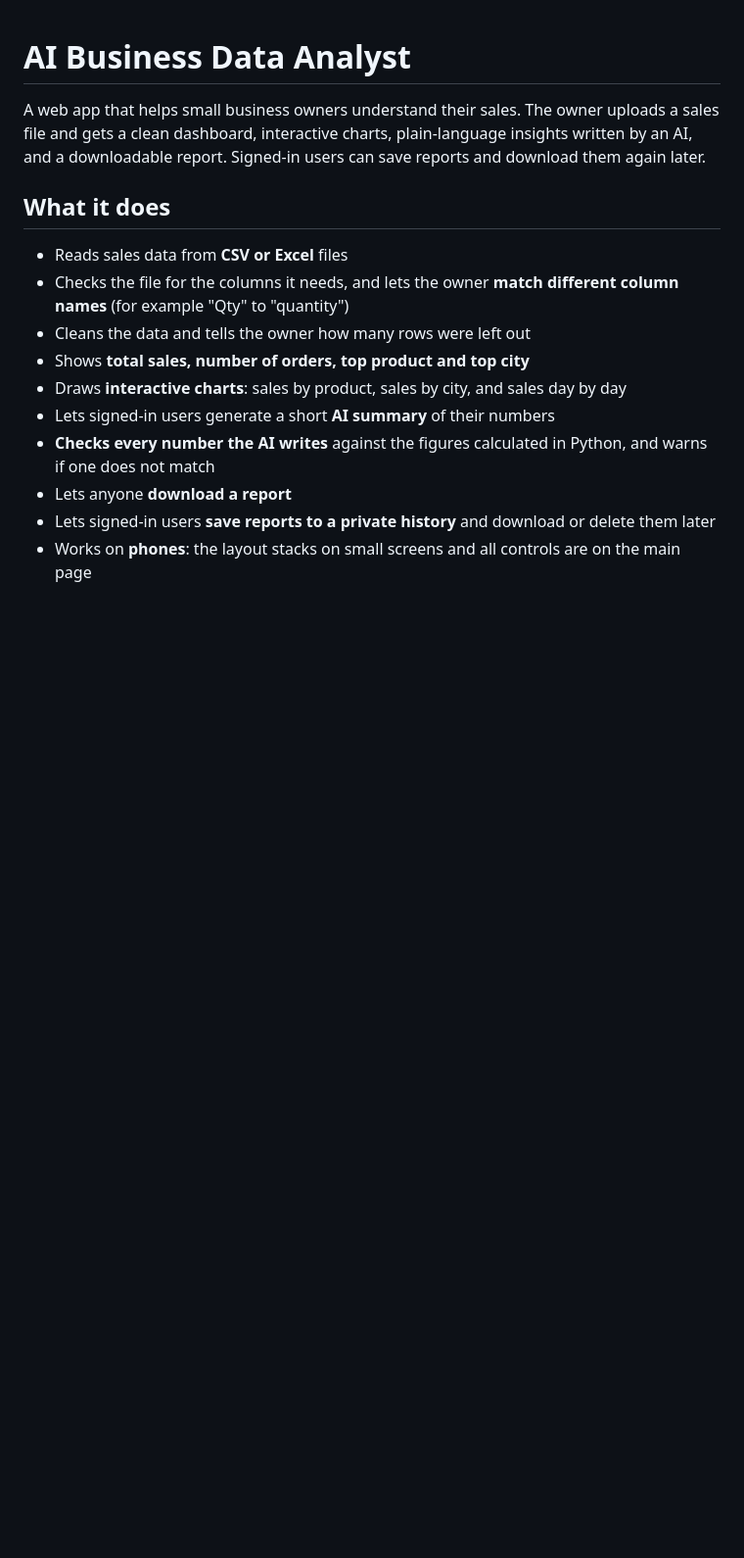
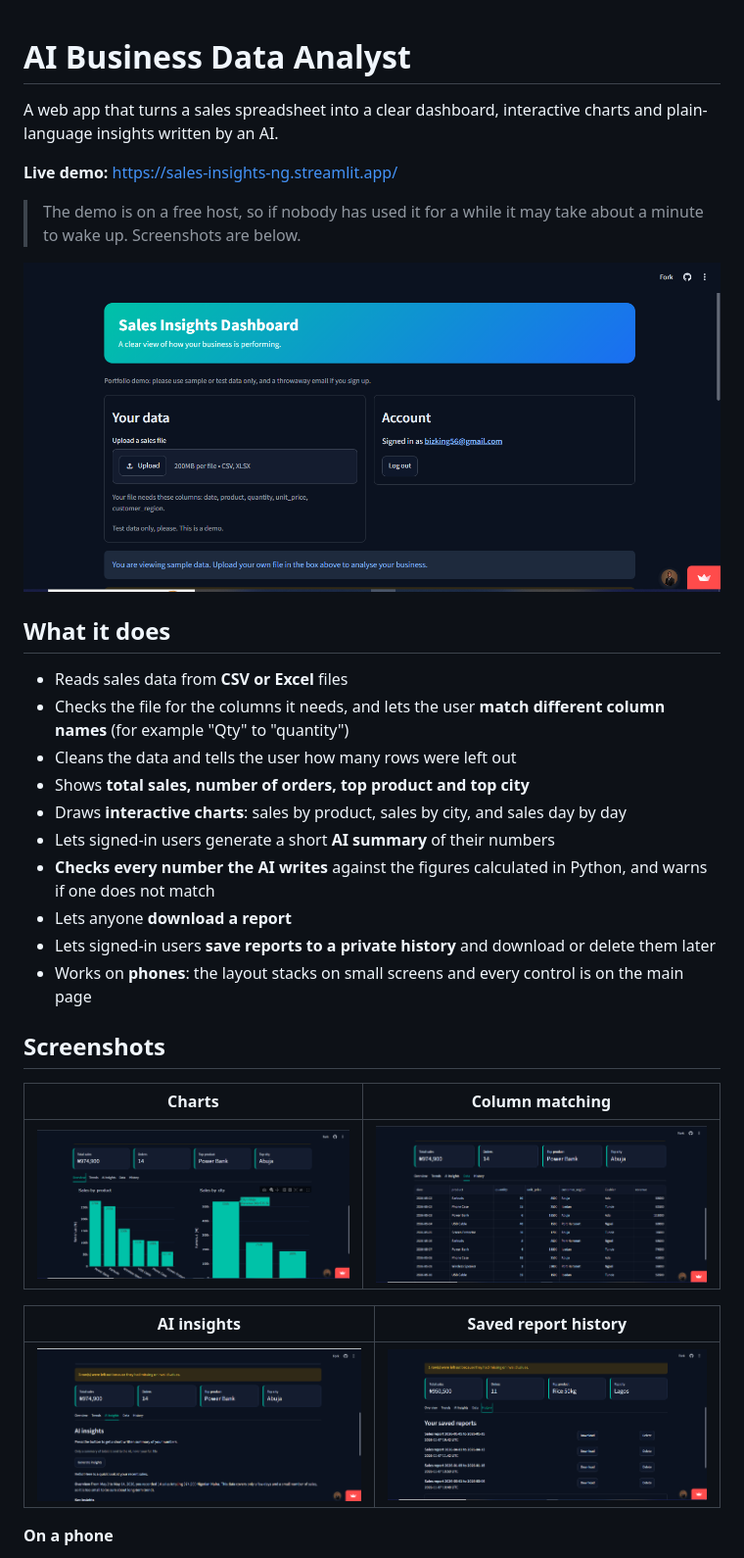
Before and after one commit to Emmanuelsun/ai-business-analyst, a Markdown page: README.md, the part around one of its changes. Shown at 98% size. Drawn GitHub-style; pictures changed too: screenshots/ai-insights.png (added), screenshots/charts.png (added), screenshots/column-matching.png (added); blank space fills up the shorter version.

Commit message:
Update README with live link, screenshots and how it works

```diff
--- a/README.md
+++ b/README.md
@@ -1,16 +1,35 @@
 # AI Business Data Analyst
 
-A web app that helps small business owners understand their sales. The owner uploads a sales file and gets a clean dashboard, interactive charts, plain-language insights written by an AI, and a downloadable report. Signed-in users can save reports and download them again later.
+A web app that turns a sales spreadsheet into a clear dashboard, interactive charts and plain-language insights written by an AI.
+
+**Live demo:** https://sales-insights-ng.streamlit.app/
+
+> The demo is on a free host, so if nobody has used it for a while it may take about a minute to wake up. Screenshots are below.
+
+![Dashboard](screenshots/dashboard.png)
 
 ## What it does
 
 - Reads sales data from **CSV or Excel** files
-- Checks the file for the columns it needs, and lets the owner **match different column names** (for example "Qty" to "quantity")
-- Cleans the data and tells the owner how many rows were left out
+- Checks the file for the columns it needs, and lets the user **match different column names** (for example "Qty" to "quantity")
+- Cleans the data and tells the user how many rows were left out
 - Shows **total sales, number of orders, top product and top city**
 - Draws **interactive charts**: sales by product, sales by city, and sales day by day
 - Lets signed-in users generate a short **AI summary** of their numbers
 - **Checks every number the AI writes** against the figures calculated in Python, and warns if one does not match
 - Lets anyone **download a report**
 - Lets signed-in users **save reports to a private history** and download or delete them later
-- Works on **phones**: the layout stacks on small screens and all controls are on the main page
+- Works on **phones**: the layout stacks on small screens and every control is on the main page
+
+## Screenshots
+
+| Charts | Column matching |
+|---|---|
+| ![Charts](screenshots/charts.png) | ![Column matching](screenshots/column-matching.png) |
+
+| AI insights | Saved report history |
+|---|---|
+| ![AI insights](screenshots/ai-insights.png) | ![History](screenshots/history.png) |
+
+**On a phone**
+
```
Also changed, not shown: other parts of README.md (+40 -20 lines), screenshots/mobile.png (added).
